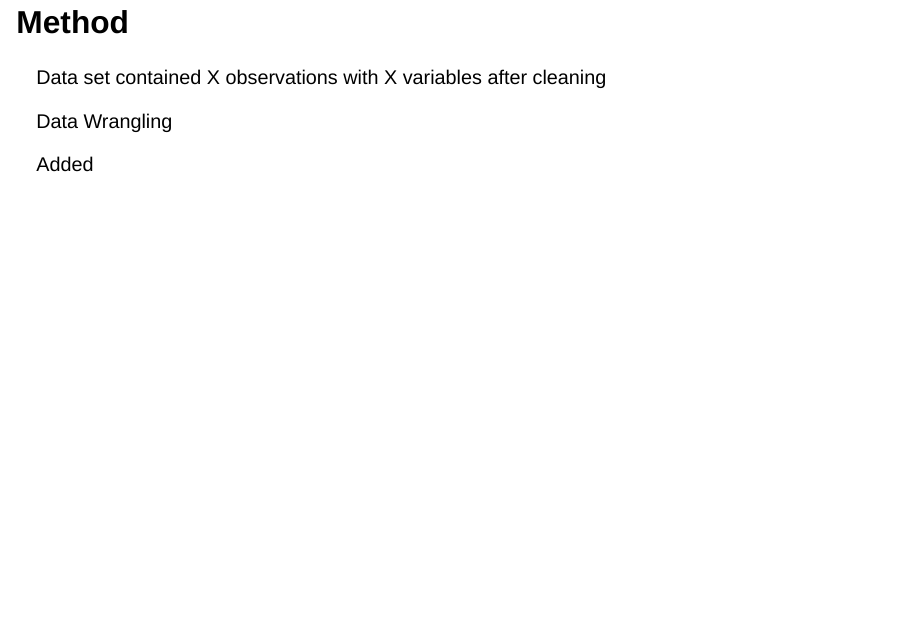
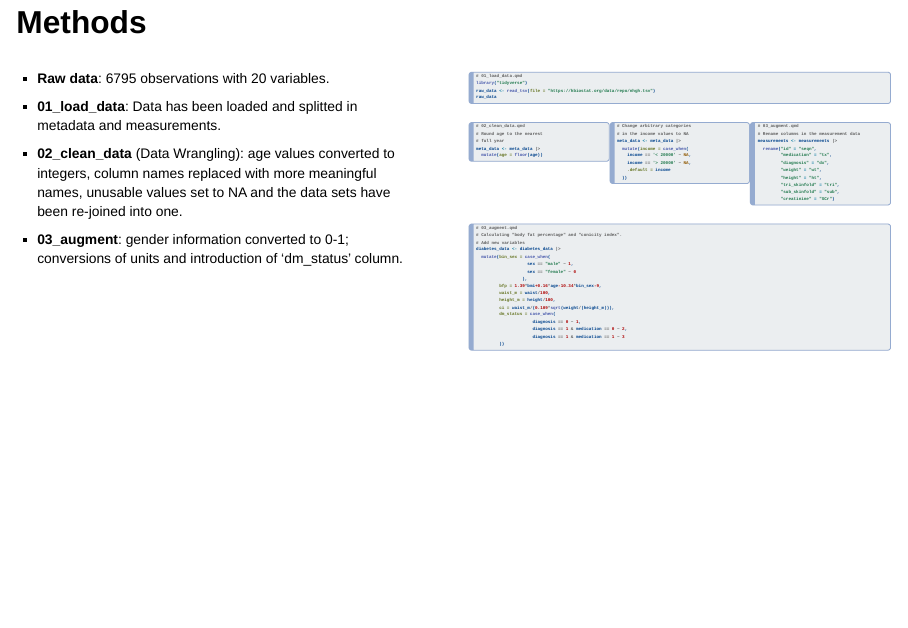
Before and after one commit to rforbiodatascience23/group_15_project, a Quarto document (doc/presentation.qmd): page 4 of 15. Rendered offline with R 4.5, knitr and Pandoc in place of Quarto, with nearby package versions; the code chunks are not run, so their results and figures are left out; drawn as Slidy slides in place of the format the file asks for.

Commit message:
Methods section added

````diff
--- a/doc/presentation.qmd
+++ b/doc/presentation.qmd
@@ -33,13 +33,91 @@ author: "Katrine Meldgård, Margrethe Bøe Lysø, Kristine Rosted Petersen, Enri
 -   How income classes influence getting diabetes and medication
 
 
-## Method
+## Methods
+:::: {.columns}
+::: {.column width="50%"}
+<div style="font-size: 0.7em">
+- <strong>Raw data</strong>: 6795 observations with 20 variables.
+- <strong>01_load_data</strong>: Data has been loaded and splitted in metadata and measurements.
+- <strong>02_clean_data</strong> (Data Wrangling): age values converted to integers, column names replaced with more meaningful names, unusable values set to NA and the data sets have been re-joined into one.
+- <strong>03_augment</strong>: gender information converted to 0-1; conversions of units and introduction of 'dm_status' column.
+</div>
+:::
 
-Data set contained X observations with X variables after cleaning
+::: {.column width="50%"}
+<div style="font-size: 0.45em">
+```{r}
+#| echo: true
+# 01_load_data.qmd
+library("tidyverse")
+raw_data <- read_tsv(file = "https://hbiostat.org/data/repo/nhgh.tsv")
+raw_data
+```
+</div>
 
-Data Wrangling
+<div style="display: flex; font-size: 0.45em;">
+<div style="flex: 1;">
+```{.r}
+# 02_clean_data.qmd
+# Round age to the nearest
+# full year
+meta_data <- meta_data |>
+  mutate(age = floor(age))
+```
+</div>
+<!-- -->
+<div style="flex: 1">
+```{.r}
+# Change arbitrary categories
+# in the income values to NA
+meta_data <- meta_data |>
+  mutate(income = case_when(
+    income == '< 20000' ~ NA,
+    income == '> 20000' ~ NA,
+    .default = income
+  ))
+```
+</div>
+<!-- -->
+<div style="flex: 1">
+```{.r}
+# 03_augment.qmd
+# Rename columns in the measurement data
+measurements <- measurements |>
+  rename("id" = "seqn",
+         "medication" = "tx",
+         "diagnosis" = "dx",
+         "weight" = "wt",
+         "height" = "ht",
+         "tri_skinfold" = "tri",
+         "sub_skinfold" = "sub",
+         "creatinine" = "SCr")
+```
+</div></div>
 
-Added
+<div style="font-size: 0.45em">
+```{.r}
+# 03_augment.qmd
+# Calculating "body fat percentage" and "conicity index".
+# Add new variables
+diabetes_data <- diabetes_data |>
+  mutate(bin_sex = case_when(
+                    sex == "male" ~ 1,
+                    sex == "female" ~ 0
+                  ),
+         bfp = 1.39*bmi+0.16*age-10.34*bin_sex-9,
+         waist_m = waist/100,
+         height_m = height/100,
+         ci = waist_m/(0.109*sqrt(weight/(height_m))),
+         dm_status = case_when(
+                      diagnosis == 0 ~ 1,
+                      diagnosis == 1 & medication == 0 ~ 2,
+                      diagnosis == 1 & medication == 1 ~ 3
+         ))
+```
+</div>
+:::
+::::
 
 ## Descriptive analysis
 
````
